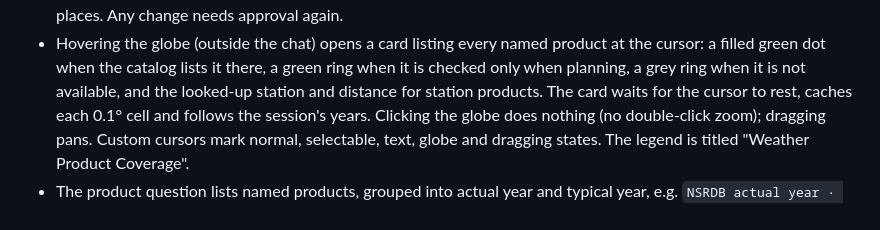
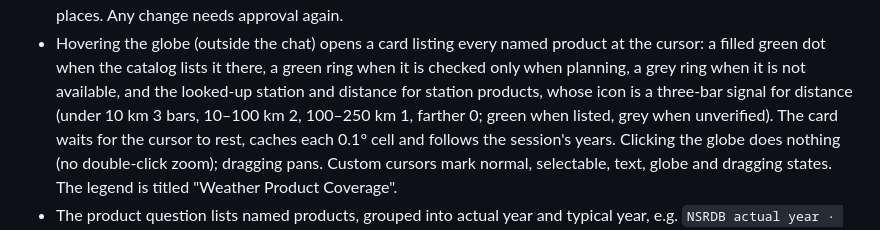
Before and after one commit to Energy-Atlas/openepw, a Markdown page: web/chat-ui/README.md, the part around the change. Rendered like a GitHub page.

Commit message:
fix(docs): record station signal bars

```diff
--- a/web/chat-ui/README.md
+++ b/web/chat-ui/README.md
@@ -62,7 +62,9 @@ Node or this UI.
 - Hovering the globe (outside the chat) opens a card listing every named
   product at the cursor: a filled green dot when the catalog lists it there, a
   green ring when it is checked only when planning, a grey ring when it is not
-  available, and the looked-up station and distance for station products. The
+  available, and the looked-up station and distance for station products,
+  whose icon is a three-bar signal for distance (under 10 km 3 bars, 10–100 km
+  2, 100–250 km 1, farther 0; green when listed, grey when unverified). The
   card waits for the cursor to rest, caches each 0.1° cell and follows the
   session's years. Clicking the globe does nothing (no double-click zoom);
   dragging pans. Custom cursors mark normal, selectable, text, globe and
```
Also changed, not shown: docs/validation/2026-09-26-chat-ui.md (+7 -0 lines).
